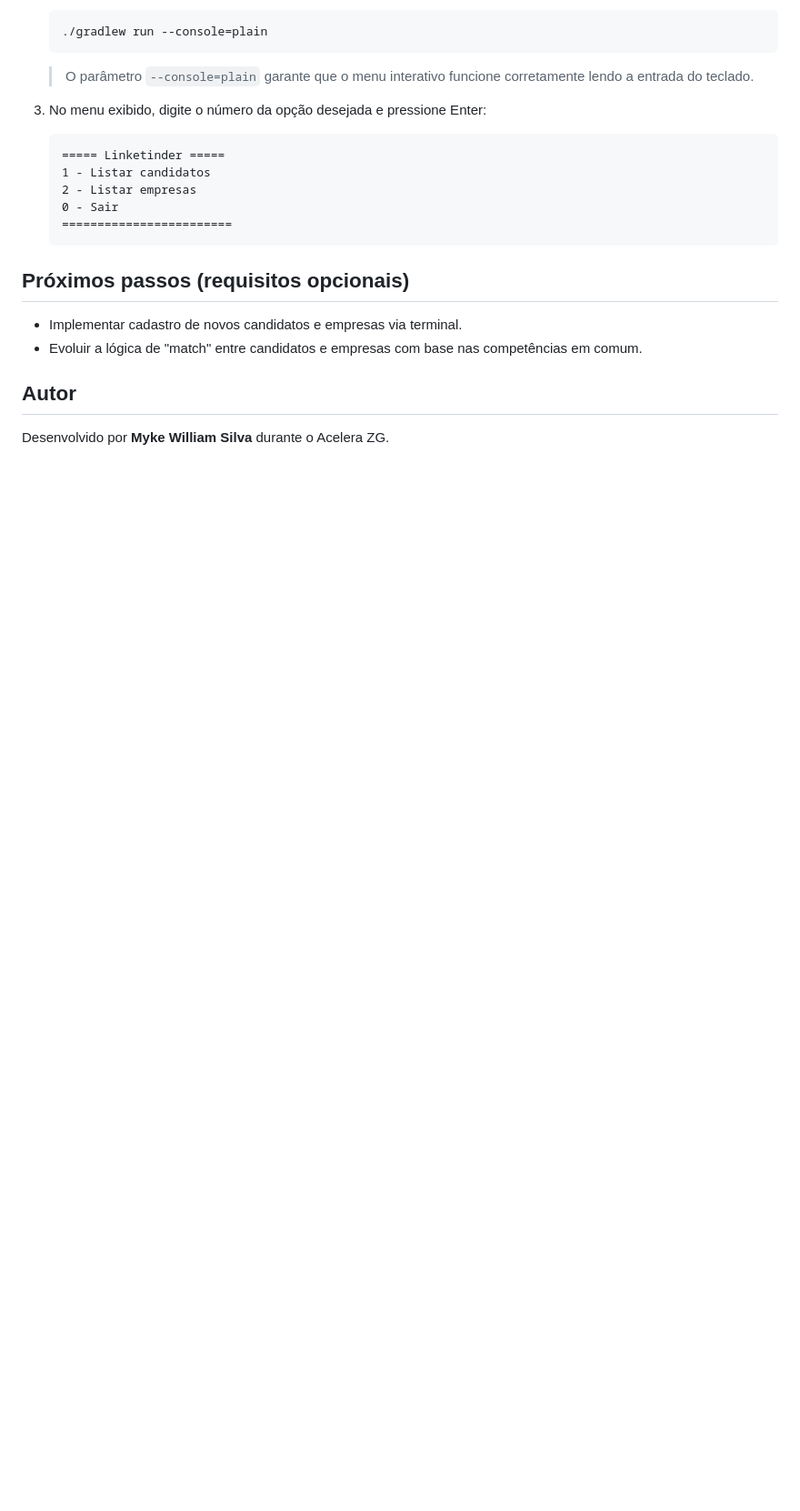
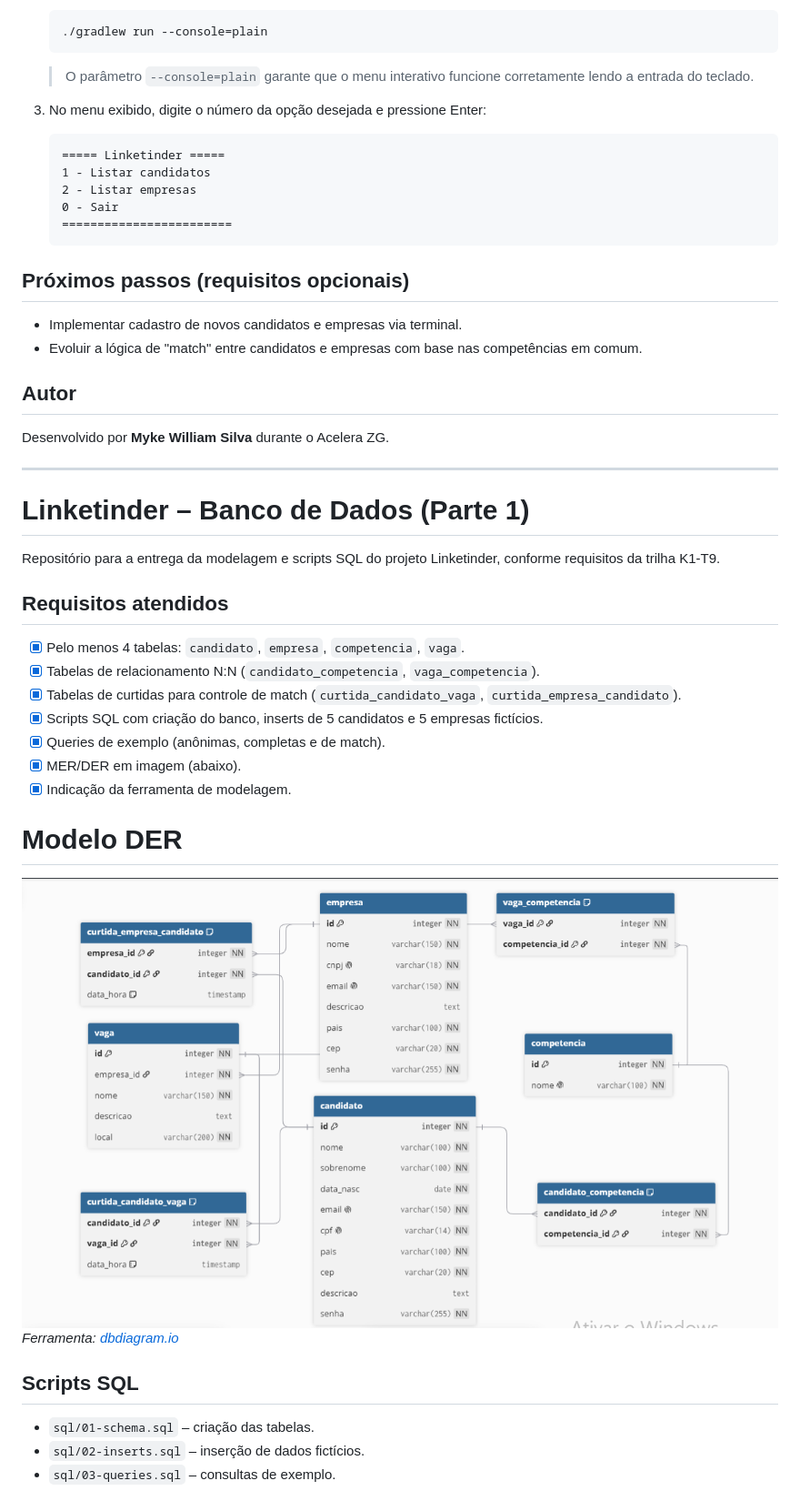
Before and after one commit to MykeWill/Linketinder-Project, a Markdown page: README.md, the part around the change. Shown: that part at 91% size. Drawn GitHub-style; pictures changed too: docs/der-linketinder.png (added); blank space fills up the shorter version.

Commit message:
Adiciona modelagem DER e scripts SQL do banco Linketinder

```diff
--- a/README.md
+++ b/README.md
@@ -78,3 +78,31 @@ A classe `Pessoa` define os métodos obrigatórios comuns a candidatos (pessoa f
 ## Autor
 
 Desenvolvido por **Myke William Silva** durante o Acelera ZG.
+
+
+------------------------------------------------------------------------------------
+
+# Linketinder – Banco de Dados (Parte 1)
+
+Repositório para a entrega da modelagem e scripts SQL do projeto Linketinder, conforme requisitos da trilha K1-T9.
+
+## Requisitos atendidos
+
+- [x] Pelo menos 4 tabelas: `candidato`, `empresa`, `competencia`, `vaga`.
+- [x] Tabelas de relacionamento N:N (`candidato_competencia`, `vaga_competencia`).
+- [x] Tabelas de curtidas para controle de match (`curtida_candidato_vaga`, `curtida_empresa_candidato`).
+- [x] Scripts SQL com criação do banco, inserts de 5 candidatos e 5 empresas fictícios.
+- [x] Queries de exemplo (anônimas, completas e de match).
+- [x] MER/DER em imagem (abaixo).
+- [x] Indicação da ferramenta de modelagem.
+
+# Modelo DER
+
+![DER](docs/der-linketinder.png)
+*Ferramenta: [dbdiagram.io](https://dbdiagram.io/)*
+
+## Scripts SQL
+
+- `sql/01-schema.sql` – criação das tabelas.
+- `sql/02-inserts.sql` – inserção de dados fictícios.
+- `sql/03-queries.sql` – consultas de exemplo.
```
Also changed, not shown: 3 other files.
